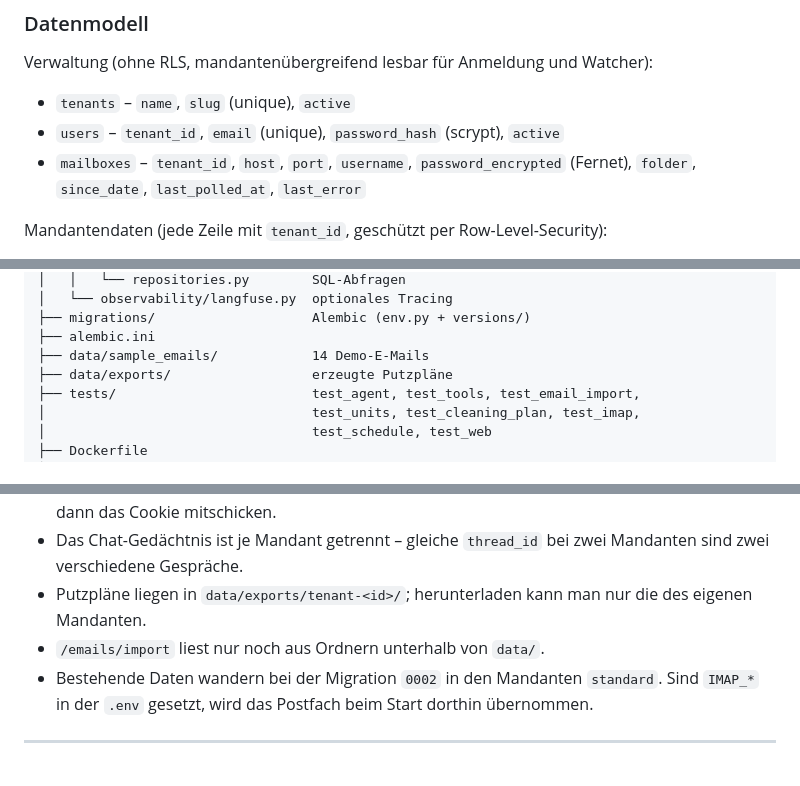
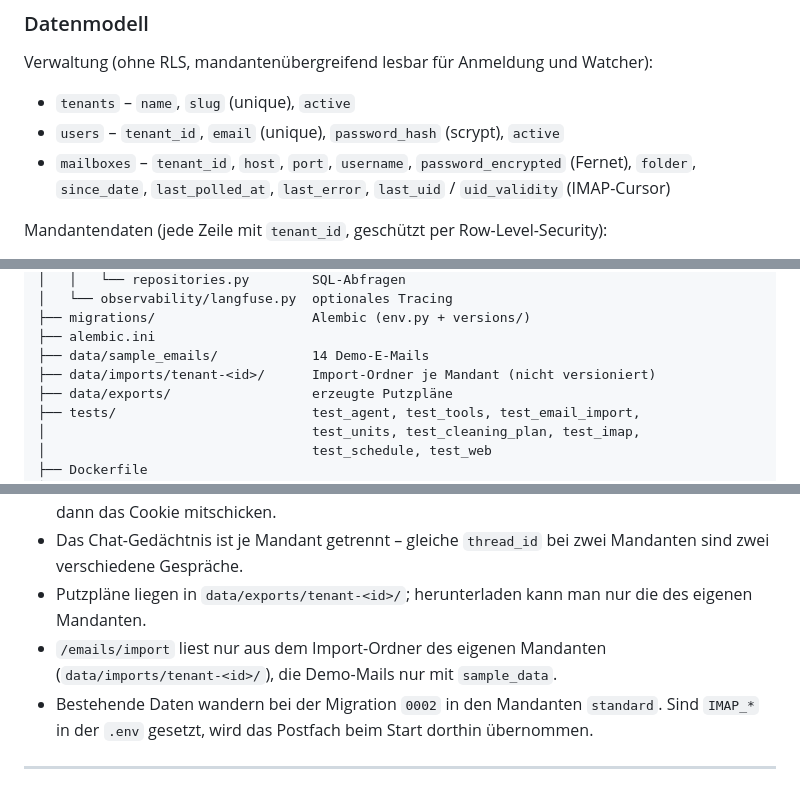
Before and after one commit to siinanXD/Mail-agent, a Markdown page: README.md, 3 parts joined by grey strips. Rendered like a GitHub page.

```diff
--- a/README.md
+++ b/README.md
@@ -110,7 +110,7 @@ Verwaltung (ohne RLS, mandantenübergreifend lesbar für Anmeldung und Watcher):
 
 * `tenants` – `name`, `slug` (unique), `active`
 * `users` – `tenant_id`, `email` (unique), `password_hash` (scrypt), `active`
-* `mailboxes` – `tenant_id`, `host`, `port`, `username`, `password_encrypted` (Fernet), `folder`, `since_date`, `last_polled_at`, `last_error`
+* `mailboxes` – `tenant_id`, `host`, `port`, `username`, `password_encrypted` (Fernet), `folder`, `since_date`, `last_polled_at`, `last_error`, `last_uid` / `uid_validity` (IMAP-Cursor)
 
 Mandantendaten (jede Zeile mit `tenant_id`, geschützt per Row-Level-Security):
 
@@ -576,6 +594,7 @@ mail-agent/
 ├── migrations/                    Alembic (env.py + versions/)
 ├── alembic.ini
 ├── data/sample_emails/            14 Demo-E-Mails
+├── data/imports/tenant-<id>/      Import-Ordner je Mandant (nicht versioniert)
 ├── data/exports/                  erzeugte Putzpläne
 ├── tests/                         test_agent, test_tools, test_email_import,
 │                                  test_units, test_cleaning_plan, test_imap,
@@ -664,7 +683,7 @@ Fehler steht an `mailboxes.last_error` und in `python -m app.admin list`.
   sind zwei verschiedene Gespräche.
 * Putzpläne liegen in `data/exports/tenant-<id>/`; herunterladen kann man nur die des
   eigenen Mandanten.
-* `/emails/import` liest nur noch aus Ordnern unterhalb von `data/`.
+* `/emails/import` liest nur aus dem Import-Ordner des eigenen Mandanten (`data/imports/tenant-<id>/`), die Demo-Mails nur mit `sample_data`.
 * Bestehende Daten wandern bei der Migration `0002` in den Mandanten `standard`. Sind
   `IMAP_*` in der `.env` gesetzt, wird das Postfach beim Start dorthin übernommen.
 
```
Also changed, not shown: other parts of README.md (+25 -7 lines).
